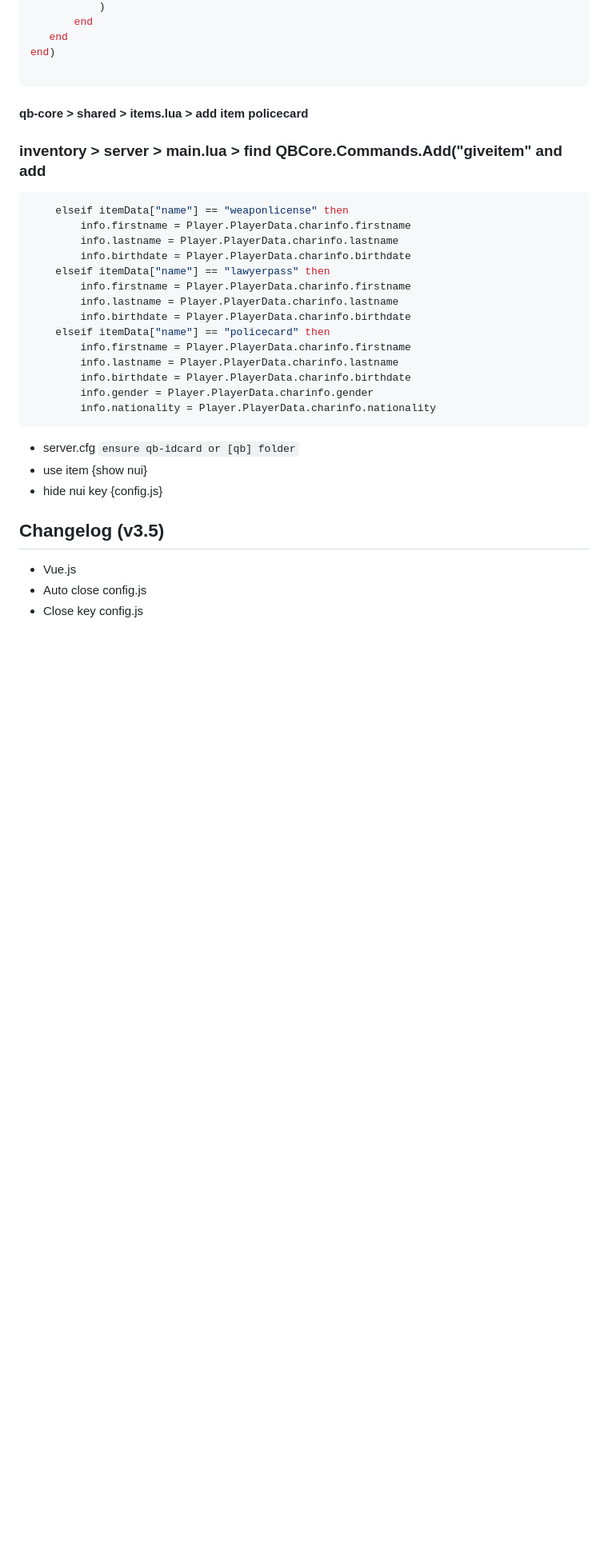
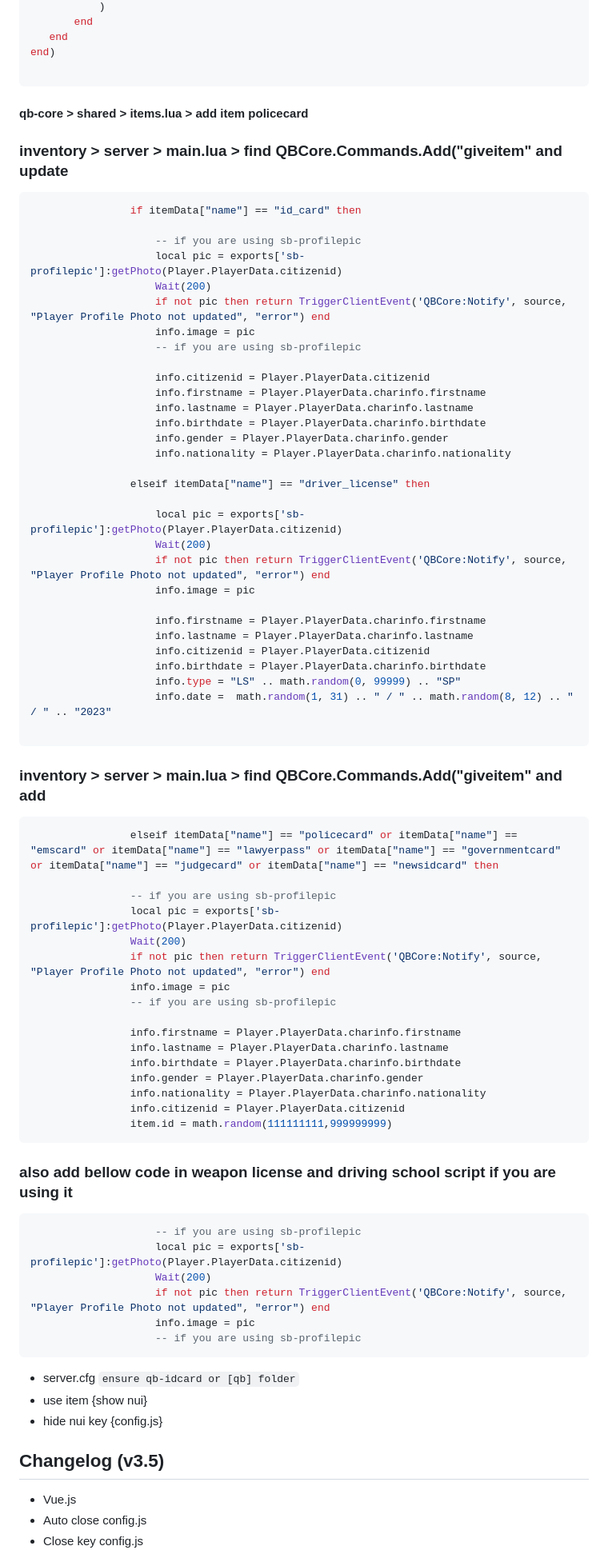
Before and after one commit to alp1x/um-idcard, a Markdown page: README.md, the part around the change. Shown at 80% size. GitHub-like rendering; blank space fills up the shorter version.

````diff
--- a/README.md
+++ b/README.md
@@ -83,22 +83,69 @@ end)
 ```
 #### qb-core > shared > items.lua > add item policecard
 
+### inventory > server > main.lua > find QBCore.Commands.Add("giveitem" and update
+```lua
+				if itemData["name"] == "id_card" then
+
+					-- if you are using sb-profilepic
+					local pic = exports['sb-profilepic']:getPhoto(Player.PlayerData.citizenid)
+					Wait(200)
+					if not pic then return TriggerClientEvent('QBCore:Notify', source,  "Player Profile Photo not updated", "error") end
+					info.image = pic
+					-- if you are using sb-profilepic
+
+					info.citizenid = Player.PlayerData.citizenid
+					info.firstname = Player.PlayerData.charinfo.firstname
+					info.lastname = Player.PlayerData.charinfo.lastname
+					info.birthdate = Player.PlayerData.charinfo.birthdate
+					info.gender = Player.PlayerData.charinfo.gender
+					info.nationality = Player.PlayerData.charinfo.nationality
+
+				elseif itemData["name"] == "driver_license" then
+
+					local pic = exports['sb-profilepic']:getPhoto(Player.PlayerData.citizenid)
+					Wait(200)
+					if not pic then return TriggerClientEvent('QBCore:Notify', source,  "Player Profile Photo not updated", "error") end
+					info.image = pic
+
+					info.firstname = Player.PlayerData.charinfo.firstname
+					info.lastname = Player.PlayerData.charinfo.lastname
+					info.citizenid = Player.PlayerData.citizenid
+					info.birthdate = Player.PlayerData.charinfo.birthdate
+					info.type = "LS" .. math.random(0, 99999) .. "SP"
+					info.date =  math.random(1, 31) .. " / " .. math.random(8, 12) .. " / " .. "2023"
+
+```
+
 ### inventory > server > main.lua > find QBCore.Commands.Add("giveitem" and add
 ```lua
-	elseif itemData["name"] == "weaponlicense" then
-		info.firstname = Player.PlayerData.charinfo.firstname
-		info.lastname = Player.PlayerData.charinfo.lastname
-		info.birthdate = Player.PlayerData.charinfo.birthdate
-	elseif itemData["name"] == "lawyerpass" then
-		info.firstname = Player.PlayerData.charinfo.firstname
-		info.lastname = Player.PlayerData.charinfo.lastname
-		info.birthdate = Player.PlayerData.charinfo.birthdate
-	elseif itemData["name"] == "policecard" then
-		info.firstname = Player.PlayerData.charinfo.firstname
-		info.lastname = Player.PlayerData.charinfo.lastname
-		info.birthdate = Player.PlayerData.charinfo.birthdate
-		info.gender = Player.PlayerData.charinfo.gender
-		info.nationality = Player.PlayerData.charinfo.nationality
+				elseif itemData["name"] == "policecard" or itemData["name"] == "emscard" or itemData["name"] == "lawyerpass" or itemData["name"] == "governmentcard" or itemData["name"] == "judgecard" or itemData["name"] == "newsidcard" then
+
+				-- if you are using sb-profilepic
+				local pic = exports['sb-profilepic']:getPhoto(Player.PlayerData.citizenid)
+				Wait(200)
+				if not pic then return TriggerClientEvent('QBCore:Notify', source,  "Player Profile Photo not updated", "error") end
+				info.image = pic
+				-- if you are using sb-profilepic
+
+				info.firstname = Player.PlayerData.charinfo.firstname
+				info.lastname = Player.PlayerData.charinfo.lastname
+				info.birthdate = Player.PlayerData.charinfo.birthdate
+				info.gender = Player.PlayerData.charinfo.gender
+				info.nationality = Player.PlayerData.charinfo.nationality
+				info.citizenid = Player.PlayerData.citizenid
+				item.id = math.random(111111111,999999999)
+```
+
+### also add bellow code in weapon license and driving school script if you are using it
+
+```Lua
+					-- if you are using sb-profilepic
+					local pic = exports['sb-profilepic']:getPhoto(Player.PlayerData.citizenid)
+					Wait(200)
+					if not pic then return TriggerClientEvent('QBCore:Notify', source,  "Player Profile Photo not updated", "error") end
+					info.image = pic
+					-- if you are using sb-profilepic
 ```
 
 + server.cfg ```ensure qb-idcard or [qb] folder```
````
